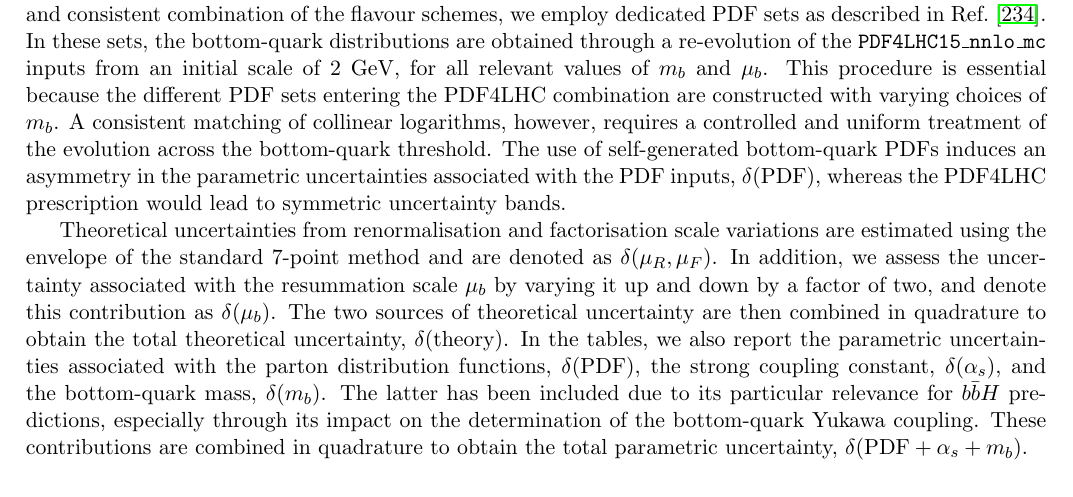
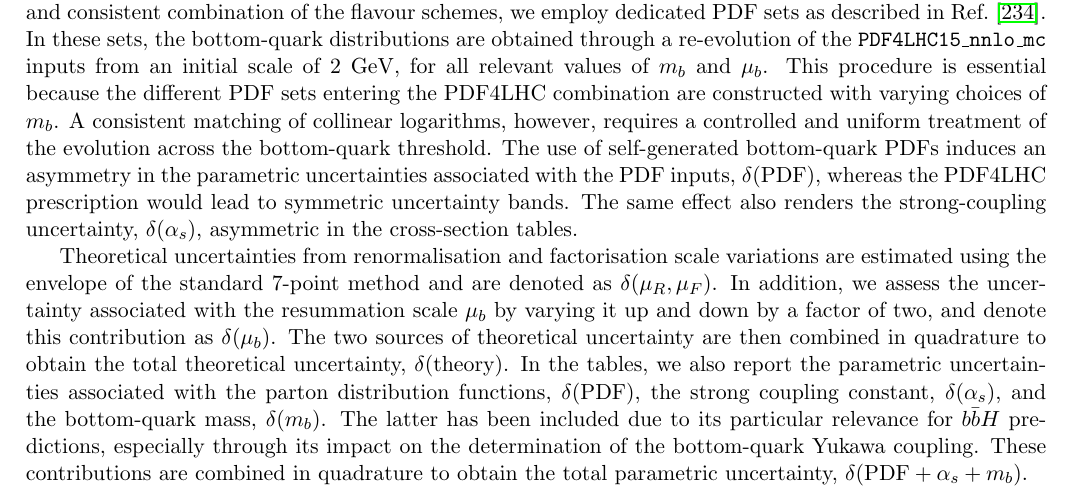
Before and after one commit to bmistlbe/InclusiveHXSUpdate, a LaTeX document (InclusiveXSUpdate.tex, which reads Chapters/bbH.tex): part of page 22 of 66, cut so that both start at the same text. Compiled offline with pdfLaTeX.

Commit message:
[bbH] small comment on asym alphas unc

```diff
--- a/Chapters/bbH.tex
+++ b/Chapters/bbH.tex
@@ -59,7 +59,7 @@ In Tables~\ref{tab:bbH7},~\ref{tab:bbH8},~\ref{tab:bbH13} and~\ref{tab:bbH14} we
 \begin{align}
 \mu_F=\frac{1}{4}(m_H+2m_b),\hspace{1cm}\mu_R=\frac{1}{2}m_H.
 \end{align}
-The standard choice for the resummation scale $\mu_b$ is the bottom-quark mass; however, in regions where $\mu_b/\mu_F > 0.3$, this scale is chosen according to a more general profile, as explained in~\citere{Bonvini:2016fgf}. For a reliable and consistent combination of the flavour schemes, we employ dedicated PDF sets as described in~\citere{Bonvini:2016fgf}. In these sets, the bottom-quark distributions are obtained through a re-evolution of the \texttt{PDF4LHC15\_nnlo\_mc} inputs from an initial scale of $2$ GeV, for all relevant values of $m_b$ and $\mu_b$. This procedure is essential because the different PDF sets entering the PDF4LHC combination are constructed with varying choices of $m_b$. A consistent matching of collinear logarithms, however, requires a controlled and uniform treatment of the evolution across the bottom-quark threshold. The use of self-generated bottom-quark PDFs induces an asymmetry in the parametric uncertainties associated with the PDF inputs, $\delta(\text{PDF})$, whereas the PDF4LHC prescription would lead to symmetric uncertainty bands.
+The standard choice for the resummation scale $\mu_b$ is the bottom-quark mass; however, in regions where $\mu_b/\mu_F > 0.3$, this scale is chosen according to a more general profile, as explained in~\citere{Bonvini:2016fgf}. For a reliable and consistent combination of the flavour schemes, we employ dedicated PDF sets as described in~\citere{Bonvini:2016fgf}. In these sets, the bottom-quark distributions are obtained through a re-evolution of the \texttt{PDF4LHC15\_nnlo\_mc} inputs from an initial scale of $2$ GeV, for all relevant values of $m_b$ and $\mu_b$. This procedure is essential because the different PDF sets entering the PDF4LHC combination are constructed with varying choices of $m_b$. A consistent matching of collinear logarithms, however, requires a controlled and uniform treatment of the evolution across the bottom-quark threshold. The use of self-generated bottom-quark PDFs induces an asymmetry in the parametric uncertainties associated with the PDF inputs, $\delta(\text{PDF})$, whereas the PDF4LHC prescription would lead to symmetric uncertainty bands. The same effect also renders the strong-coupling uncertainty, $\delta(\alpha_s)$, asymmetric in the cross-section tables.
 
 Theoretical uncertainties from renormalisation and factorisation scale variations are estimated using the envelope of the standard 7-point method and are denoted as $\delta(\mu_R,\mu_F)$.
 In addition, we assess the uncertainty associated with the resummation scale $\mu_b$ by varying it up and down by a factor of two, and denote this contribution as $\delta(\mu_b)$.
```
